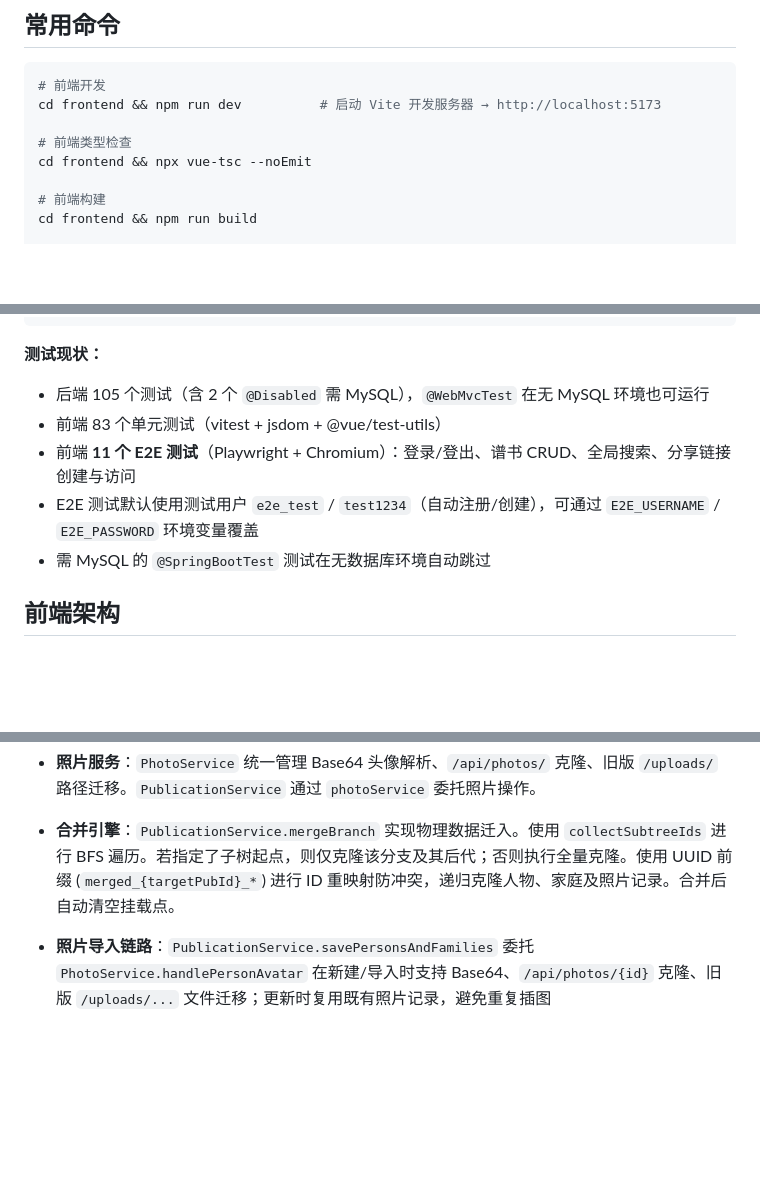
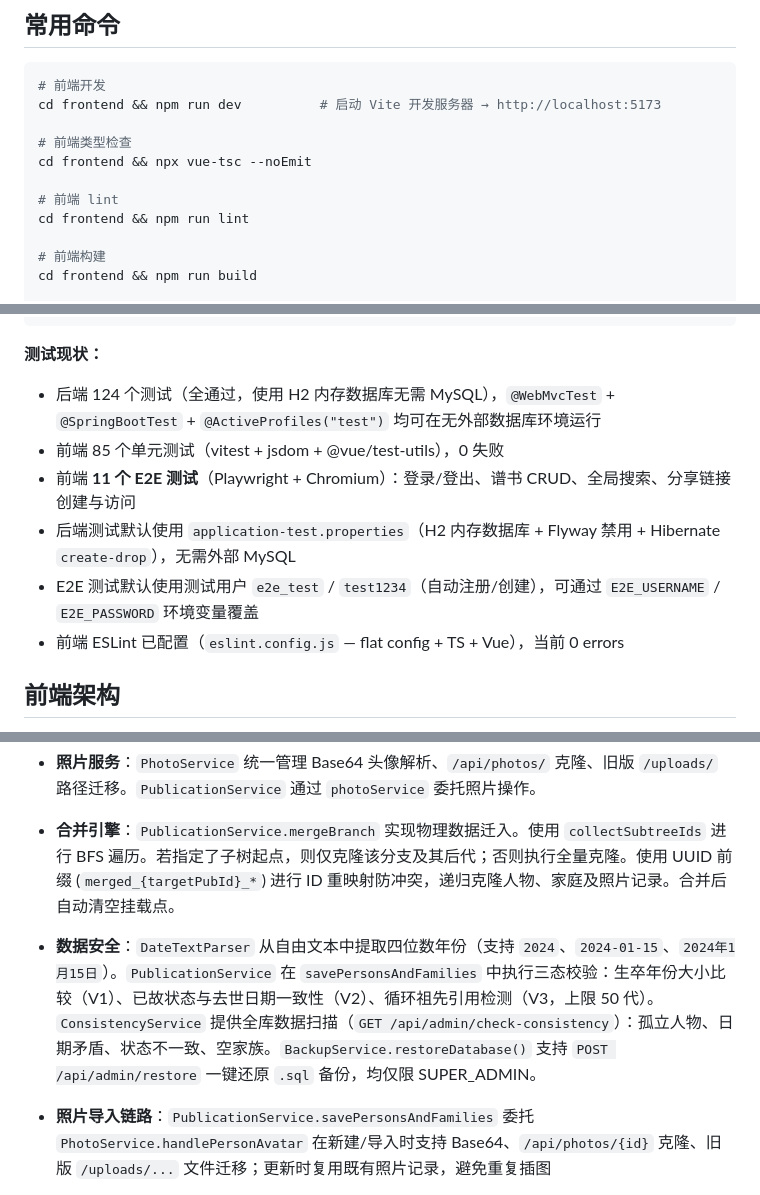
Before and after one commit to qinyan104/guiyuan, a Markdown page: CLAUDE.md, 3 parts joined by grey strips. Rendered like a GitHub page; blank space fills up the shorter version.

````diff
--- a/CLAUDE.md
+++ b/CLAUDE.md
@@ -17,6 +17,9 @@ cd frontend && npm run dev          # 启动 Vite 开发服务器 → http://loc
 
 # 前端类型检查
 cd frontend && npx vue-tsc --noEmit
+
+# 前端 lint
+cd frontend && npm run lint
 
 # 前端构建
 cd frontend && npm run build
@@ -44,11 +47,12 @@ cd frontend && npm run test:e2e:ui  # UI 交互模式
 ```
 
 **测试现状：**
-- 后端 105 个测试（含 2 个 `@Disabled` 需 MySQL），`@WebMvcTest` 在无 MySQL 环境也可运行
-- 前端 83 个单元测试（vitest + jsdom + @vue/test-utils）
+- 后端 124 个测试（全通过，使用 H2 内存数据库无需 MySQL），`@WebMvcTest` + `@SpringBootTest` + `@ActiveProfiles("test")` 均可在无外部数据库环境运行
+- 前端 85 个单元测试（vitest + jsdom + @vue/test-utils），0 失败
 - 前端 **11 个 E2E 测试**（Playwright + Chromium）：登录/登出、谱书 CRUD、全局搜索、分享链接创建与访问
+- 后端测试默认使用 `application-test.properties`（H2 内存数据库 + Flyway 禁用 + Hibernate `create-drop`），无需外部 MySQL
 - E2E 测试默认使用测试用户 `e2e_test` / `test1234`（自动注册/创建），可通过 `E2E_USERNAME` / `E2E_PASSWORD` 环境变量覆盖
-- 需 MySQL 的 `@SpringBootTest` 测试在无数据库环境自动跳过
+- 前端 ESLint 已配置（`eslint.config.js` — flat config + TS + Vue），当前 0 errors
 
 ## 前端架构
 
@@ -96,6 +100,7 @@ cd frontend && npm run test:e2e:ui  # UI 交互模式
 - **性能核心**：`PublicationService.loadPublication` 采用 Map 映射实现 **O(1)** 人物查找，支持海量数据极速加载。集成 `PublicationTreeLoader` 递归加载分支挂载数据。
 - **照片服务**：`PhotoService` 统一管理 Base64 头像解析、`/api/photos/` 克隆、旧版 `/uploads/` 路径迁移。`PublicationService` 通过 `photoService` 委托照片操作。
 - **合并引擎**：`PublicationService.mergeBranch` 实现物理数据迁入。使用 `collectSubtreeIds` 进行 BFS 遍历。若指定了子树起点，则仅克隆该分支及其后代；否则执行全量克隆。使用 UUID 前缀 (`merged_{targetPubId}_*`) 进行 ID 重映射防冲突，递归克隆人物、家庭及照片记录。合并后自动清空挂载点。
+- **数据安全**：`DateTextParser` 从自由文本中提取四位数年份（支持 `2024`、`2024-01-15`、`2024年1月15日`）。`PublicationService` 在 `savePersonsAndFamilies` 中执行三态校验：生卒年份大小比较（V1）、已故状态与去世日期一致性（V2）、循环祖先引用检测（V3，上限 50 代）。`ConsistencyService` 提供全库数据扫描（`GET /api/admin/check-consistency`）：孤立人物、日期矛盾、状态不一致、空家族。`BackupService.restoreDatabase()` 支持 `POST /api/admin/restore` 一键还原 `.sql` 备份，均仅限 SUPER_ADMIN。
 - **照片导入链路**：`PublicationService.savePersonsAndFamilies` 委托 `PhotoService.handlePersonAvatar` 在新建/导入时支持 Base64、`/api/photos/{id}` 克隆、旧版 `/uploads/...` 文件迁移；更新时复用既有照片记录，避免重复插图
 - **角色权限映射**：`OWNER` = 全部 9 权限，`EDITOR` = 读+编辑+历史+导出，`VIEWER` = 读+历史。匿名分享仅允许 `READ_REDACTED` / `EXPORT_REDACTED`。管理员端点使用 `@PreAuthorize("hasRole('ADMIN')")` / `hasRole('SUPER_ADMIN')` 声明式权限。分支合并要求对主族谱具 `OWNER` 权限，对分支具 `VIEWER` 权限。
 - 文件上传限制：100MB；`FileController` 有扩展名白名单校验（图片/PDF），`PhotoController` 有 MIME 类型校验
````
Also changed, not shown: DESIGN.md (+0 -5 lines), docs/OPERATIONS_GUIDE.md (+28 -0 lines).
